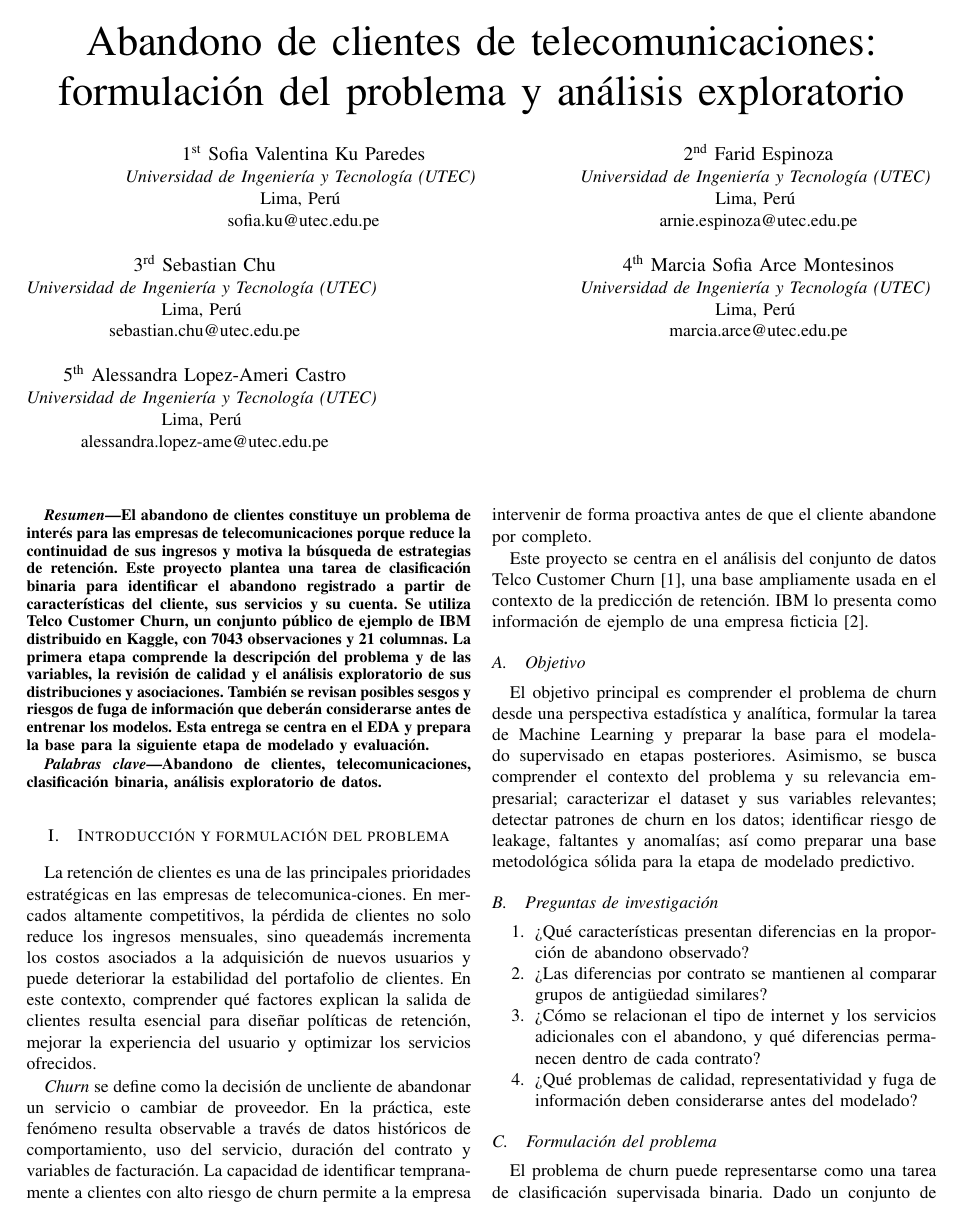
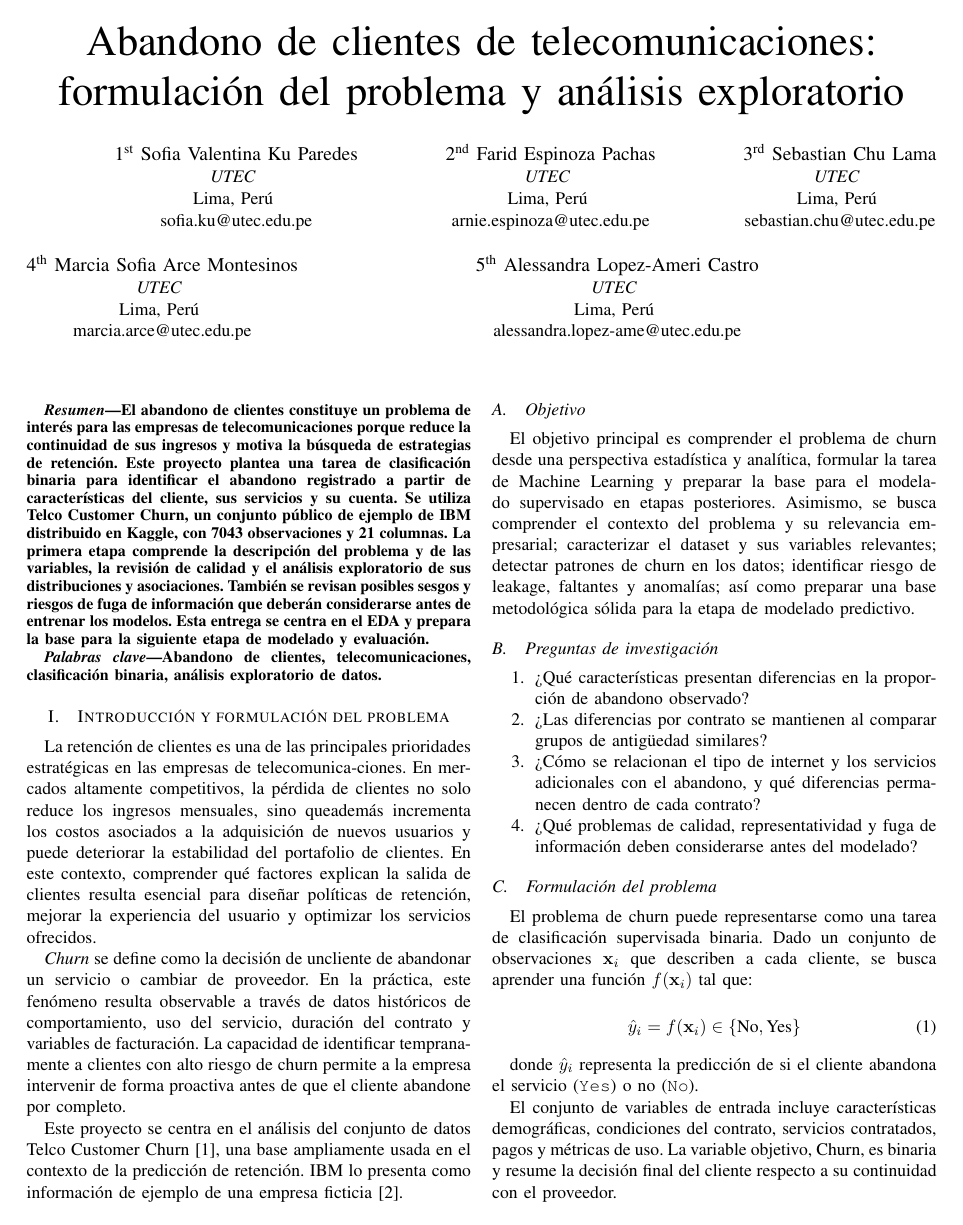
Before and after one commit to sofkp/Machine-Learning-Project, a LaTeX paper (paper/main.tex, which reads paper/authors.tex): page 1 of 5. Compiled offline with pdfLaTeX; a missing font is replaced by an installed copy or a similar font; a LaTeX package or settings file that is missing is left out.

Commit message:
last review paper

```diff
--- a/paper/authors.tex
+++ b/paper/authors.tex
@@ -1,28 +1,25 @@
-% PENDIENTE antes de entregar: reemplazar el nombre colectivo por los nombres
-% de los 3 a 5 integrantes y sus correos. El borrador no los identifica.
-% No se copiaron autores del informe de IoT, que es otro trabajo.
 \author{\IEEEauthorblockN{1\textsuperscript{st} Sofia Valentina Ku Paredes}
-\IEEEauthorblockA{\textit{Universidad de Ingeniería y Tecnología (UTEC)}  \\
+\IEEEauthorblockA{\textit{UTEC}  \\
 Lima, Perú \\
 sofia.ku@utec.edu.pe}
 \and
-\IEEEauthorblockN{2\textsuperscript{nd} Farid Espinoza}
-\IEEEauthorblockA{\textit{Universidad de Ingeniería y Tecnología (UTEC)}  \\
+\IEEEauthorblockN{2\textsuperscript{nd} Farid Espinoza Pachas}
+\IEEEauthorblockA{\textit{UTEC}  \\
 Lima, Perú \\
 arnie.espinoza@utec.edu.pe}
 \and
-\IEEEauthorblockN{3\textsuperscript{rd} Sebastian Chu}
-\IEEEauthorblockA{\textit{Universidad de Ingeniería y Tecnología (UTEC)}  \\
+\IEEEauthorblockN{3\textsuperscript{rd} Sebastian Chu Lama}
+\IEEEauthorblockA{\textit{UTEC}  \\
 Lima, Perú \\
 sebastian.chu@utec.edu.pe}
 \and
 \IEEEauthorblockN{4\textsuperscript{th} Marcia Sofia Arce Montesinos}
-\IEEEauthorblockA{\textit{Universidad de Ingeniería y Tecnología (UTEC)}  \\
+\IEEEauthorblockA{\textit{UTEC}  \\
 Lima, Perú \\
 marcia.arce@utec.edu.pe}
 \and
 \IEEEauthorblockN{5\textsuperscript{th} Alessandra Lopez-Ameri Castro}
-\IEEEauthorblockA{\textit{Universidad de Ingeniería y Tecnología (UTEC)} \\
+\IEEEauthorblockA{\textit{UTEC}  \\
 Lima, Perú \\
 alessandra.lopez-ame@utec.edu.pe}
 }
```
Also changed, not shown: paper/main.pdf.
